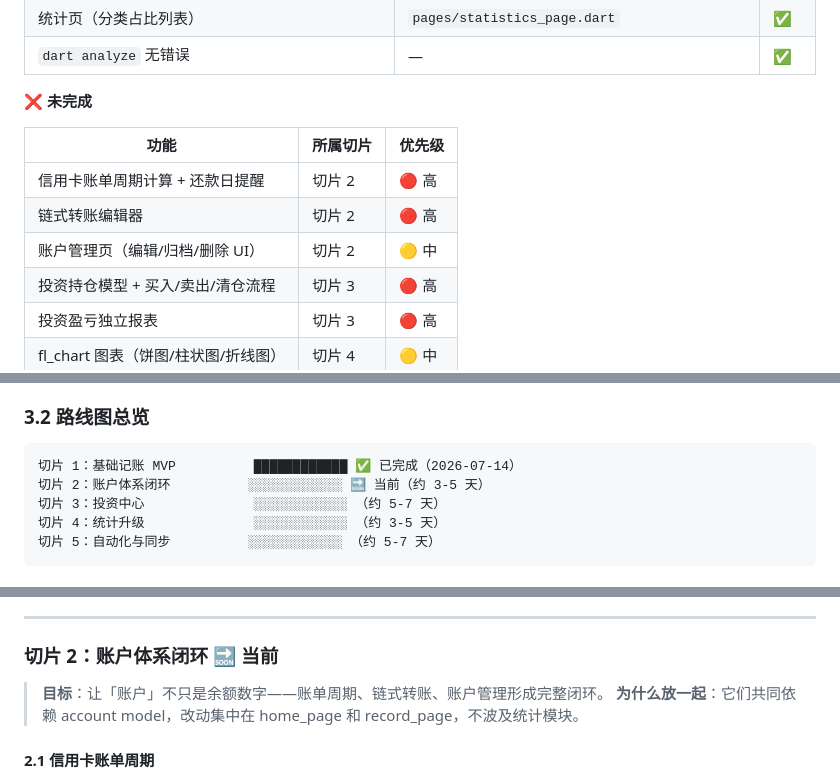
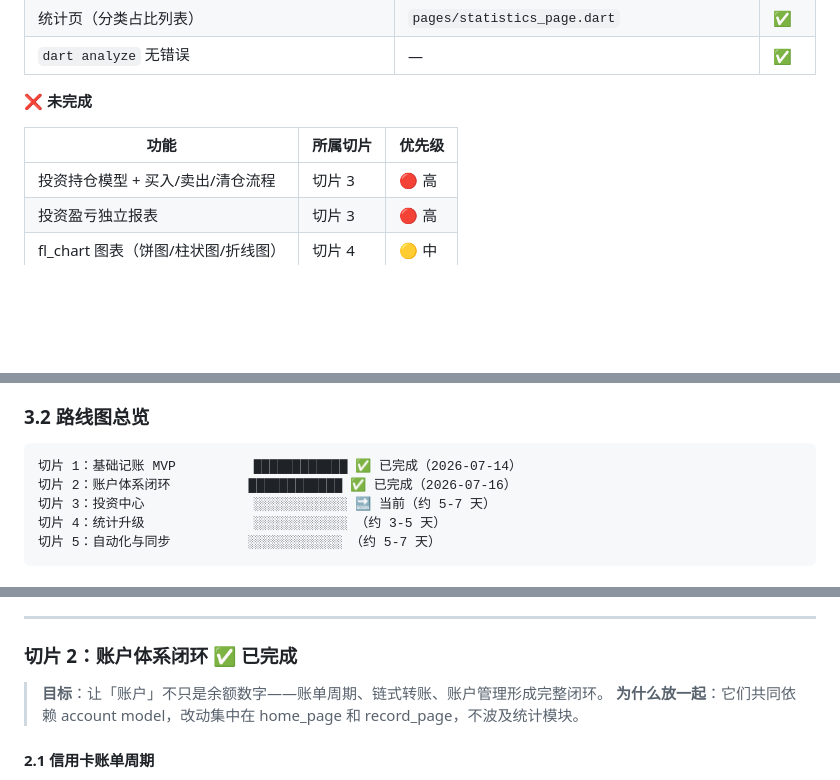
Before and after one commit to shshlh/pj003-MyLedger, a Markdown page: 设计文档.md, 3 parts joined by grey strips. Drawn GitHub-style; blank space fills up the shorter version.

Commit message:
docs: 更新切片状态(切片2完成,切片3进行中),完善已完成/未完成表格

````diff
--- a/设计文档.md
+++ b/设计文档.md
@@ -130,9 +130,6 @@ HomePage / 统计页 → 查询 transactions（按 is_investment 过滤）→
 
 | 功能 | 所属切片 | 优先级 |
 |------|---------|--------|
-| 信用卡账单周期计算 + 还款日提醒 | 切片 2 | 🔴 高 |
-| 链式转账编辑器 | 切片 2 | 🔴 高 |
-| 账户管理页（编辑/归档/删除 UI） | 切片 2 | 🟡 中 |
 | 投资持仓模型 + 买入/卖出/清仓流程 | 切片 3 | 🔴 高 |
 | 投资盈亏独立报表 | 切片 3 | 🔴 高 |
 | fl_chart 图表（饼图/柱状图/折线图） | 切片 4 | 🟡 中 |
@@ -147,8 +144,8 @@ HomePage / 统计页 → 查询 transactions（按 is_investment 过滤）→
 
 ```
 切片 1：基础记账 MVP          ████████████ ✅ 已完成（2026-07-14）
-切片 2：账户体系闭环          ░░░░░░░░░░░░ 🔜 当前（约 3-5 天）
-切片 3：投资中心              ░░░░░░░░░░░░ （约 5-7 天）
+切片 2：账户体系闭环          ████████████ ✅ 已完成（2026-07-16）
+切片 3：投资中心              ░░░░░░░░░░░░ 🔜 当前（约 5-7 天）
 切片 4：统计升级              ░░░░░░░░░░░░ （约 3-5 天）
 切片 5：自动化与同步          ░░░░░░░░░░░░ （约 5-7 天）
 ```
@@ -169,7 +166,7 @@ HomePage / 统计页 → 查询 transactions（按 is_investment 过滤）→
 
 ---
 
-### 切片 2：账户体系闭环 🔜 当前
+### 切片 2：账户体系闭环 ✅ 已完成
 
 > **目标**：让「账户」不只是余额数字——账单周期、链式转账、账户管理形成完整闭环。
 > **为什么放一起**：它们共同依赖 account model，改动集中在 home_page 和 record_page，不波及统计模块。
````
Also changed, not shown: other parts of 设计文档.md (+2 -2 lines).
